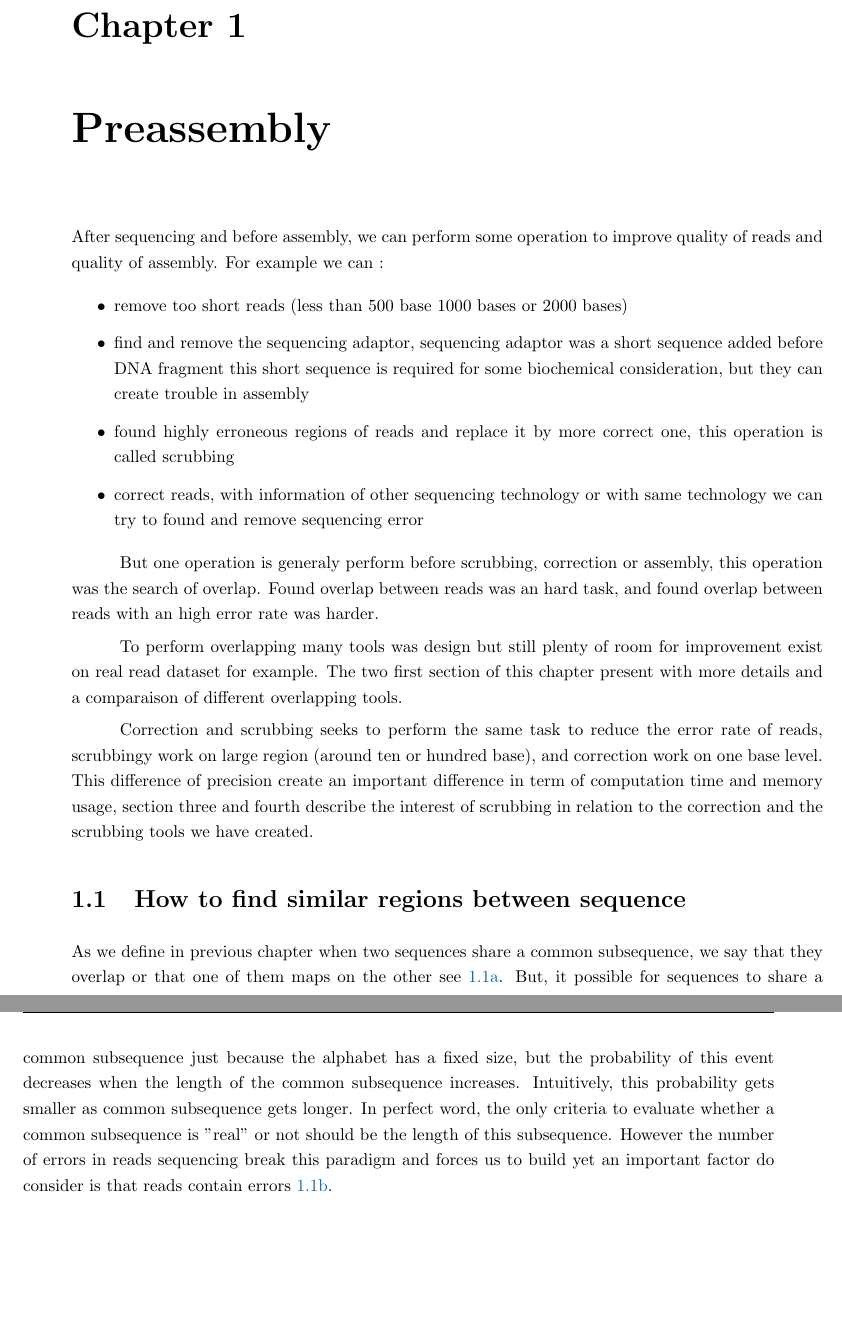
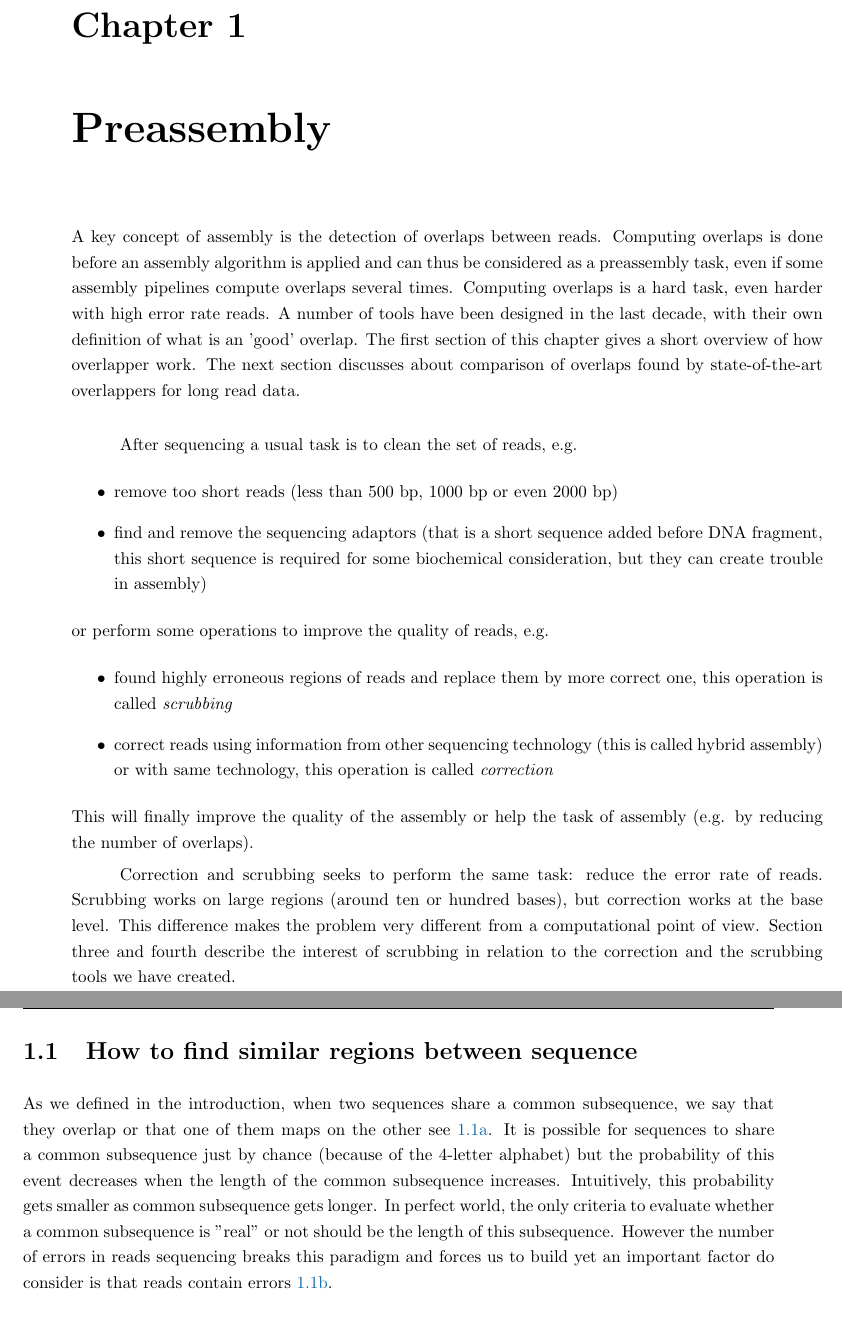
Before and after one commit to natir/thesis, a LaTeX document (preassembly.tex): two parts of pages 1 and 2 of 14 before the commit and two parts of pages 1 and 2 of 15 after it, joined at a grey line, cut so that both start at the same text, the shorter picture padded with empty space. Compiled offline with pdfLaTeX.

Commit message:
Remaniement intro preassembly

```diff
--- a/preassembly.tex
+++ b/preassembly.tex
@@ -4,26 +4,32 @@
 
 \chapter{Preassembly}\label{chapter:preassembly}
 
-After sequencing and before assembly, we can perform some operation to improve quality of reads and quality of assembly. For example we can :
+A key concept of assembly is the detection of overlaps between reads. Computing overlaps is done before an assembly algorithm is applied and can thus be considered as a preassembly task, even if some assembly pipelines compute overlaps several times. Computing overlaps is a hard task, even harder with high error rate reads. A number of tools have been designed in the last decade, with their own definition of what is an 'good' overlap. The first section of this chapter gives a short overview of how overlapper work. The next section discusses about comparison of overlaps found by state-of-the-art overlappers for long read data.
+
+\jsv{To perform overlapping many tools were designed but still plenty of room for improvement exist on real read dataset for example. Si tu dis cela on peut croire que tu vas presenter un nouvel overlapper}
+
+\bigskip
+
+After sequencing a usual task is to clean the set of reads, e.g.
 \begin{itemize}
-    \item remove too short reads (less than 500 base 1000 bases or 2000 bases)
-    \item find and remove the sequencing adaptor, sequencing adaptor was a short sequence added before DNA fragment this short sequence is required for some biochemical consideration, but they can create trouble in assembly
-    \item found highly erroneous regions of reads and replace it by more correct one, this operation is called scrubbing
-    \item correct reads, with information of other sequencing technology or with same technology we can try to found and remove sequencing error
+	\item remove too short reads (less than 500~bp, 1000~bp or even 2000~bp)
+	\item find and remove the sequencing adaptors (that is a short sequence added before DNA fragment, this short sequence is required for some biochemical consideration, but they can create trouble in assembly)
 \end{itemize}
+or perform some operations to improve the quality of reads, e.g.
+\begin{itemize}
+	\item found highly erroneous regions of reads and replace them by more correct one, this operation is called \emph{scrubbing}
+	\item correct reads using information from other sequencing technology (this is called hybrid assembly) or with same technology, this operation is called \emph{correction}
+\end{itemize}
+This will finally improve the quality of the assembly or help the task of assembly (e.g. by reducing the number of overlaps).
 
-But one operation is generaly perform before scrubbing, correction or assembly, this operation was the search of overlap. Found overlap between reads was an hard task, and found overlap between reads with an high error rate was harder.
-
-To perform overlapping many tools was design but still plenty of room for improvement exist on real read dataset for example. The two first section of this chapter present with more details and a comparaison of different overlapping tools.
-
-Correction and scrubbing seeks to perform the same task to reduce the error rate of reads, scrubbingy work on large region (around ten or hundred base), and correction work on one base level. This difference of precision create an important difference in term of computation time and memory usage, section three and fourth describe the interest of scrubbing in relation to the correction and the scrubbing tools we have created.
+Correction and scrubbing seeks to perform the same task: reduce the error rate of reads. Scrubbing works on large regions (around ten or hundred bases), but correction works at the base level. This difference makes the problem very different from a computational point of view. Section three and fourth describe the interest of scrubbing in relation to the correction and the scrubbing tools we have created.
 
 \pim{fpa}
 
 
 \section{How to find similar regions between sequence}
 
-As we define in previous chapter when two sequences share a common subsequence, we say that they overlap or that one of them maps on the other see \ref{intro:fig:overlap:perfect}. But, it possible for sequences to share a common subsequence just because the alphabet has a fixed size, but the probability of this event decreases when the length of the common subsequence increases. Intuitively, this probability gets smaller as common subsequence gets longer. In perfect word, the only criteria to evaluate whether a common subsequence is "real" or not should be the length of this subsequence. However the number of errors in reads sequencing break this paradigm and forces us to build yet an important factor do consider is that reads contain errors \ref{intro:fig:overlap:erroneous}.
+As we defined in the introduction, when two sequences share a common subsequence, we say that they overlap or that one of them maps on the other see \ref{intro:fig:overlap:perfect}. It is possible for sequences to share a common subsequence just by chance (because of the 4-letter alphabet) but the probability of this event decreases when the length of the common subsequence increases. Intuitively, this probability gets smaller as common subsequence gets longer. In perfect world, the only criteria to evaluate whether a common subsequence is "real" or not should be the length of this subsequence. However the number of errors in reads sequencing breaks this paradigm and forces us to build yet an important factor do consider is that reads contain errors \ref{intro:fig:overlap:erroneous}.
 
 \begin{figure}[ht]
     \centering
```
